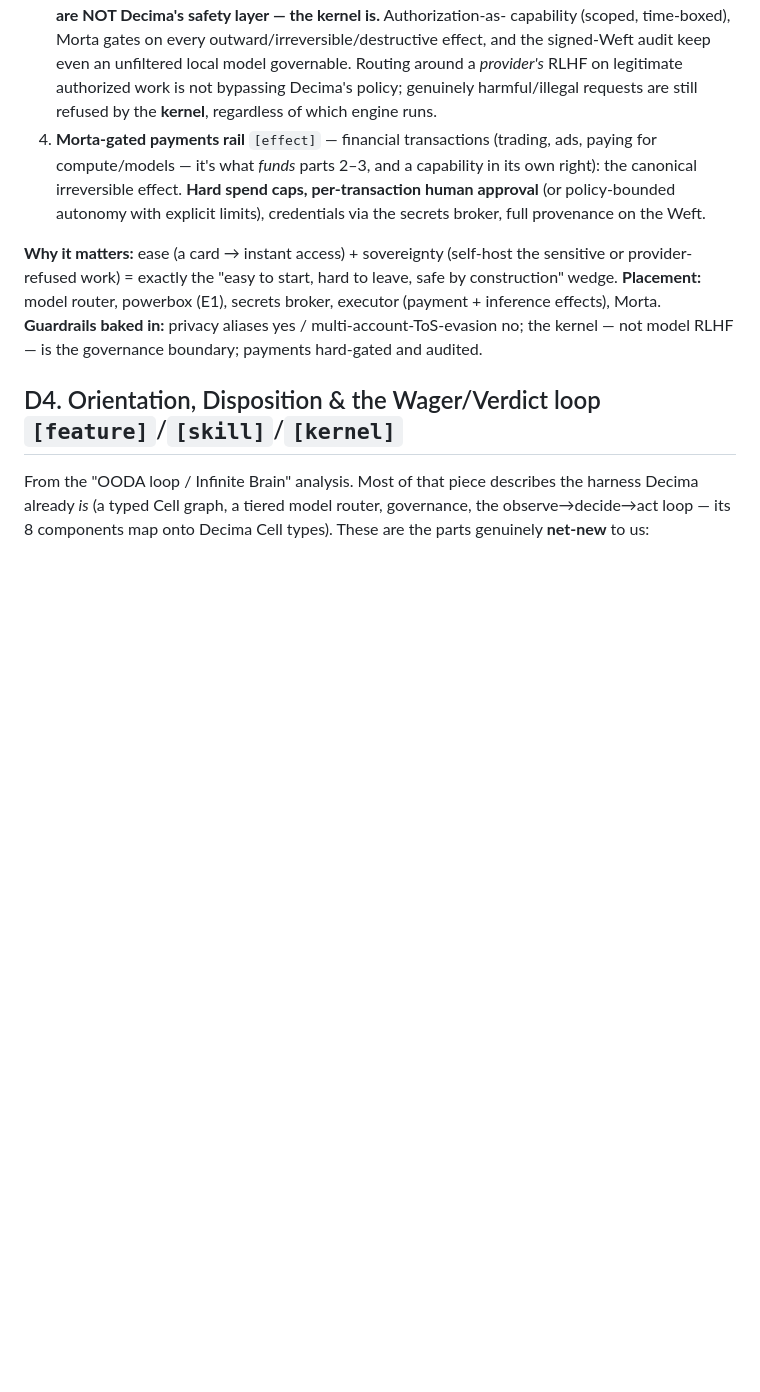
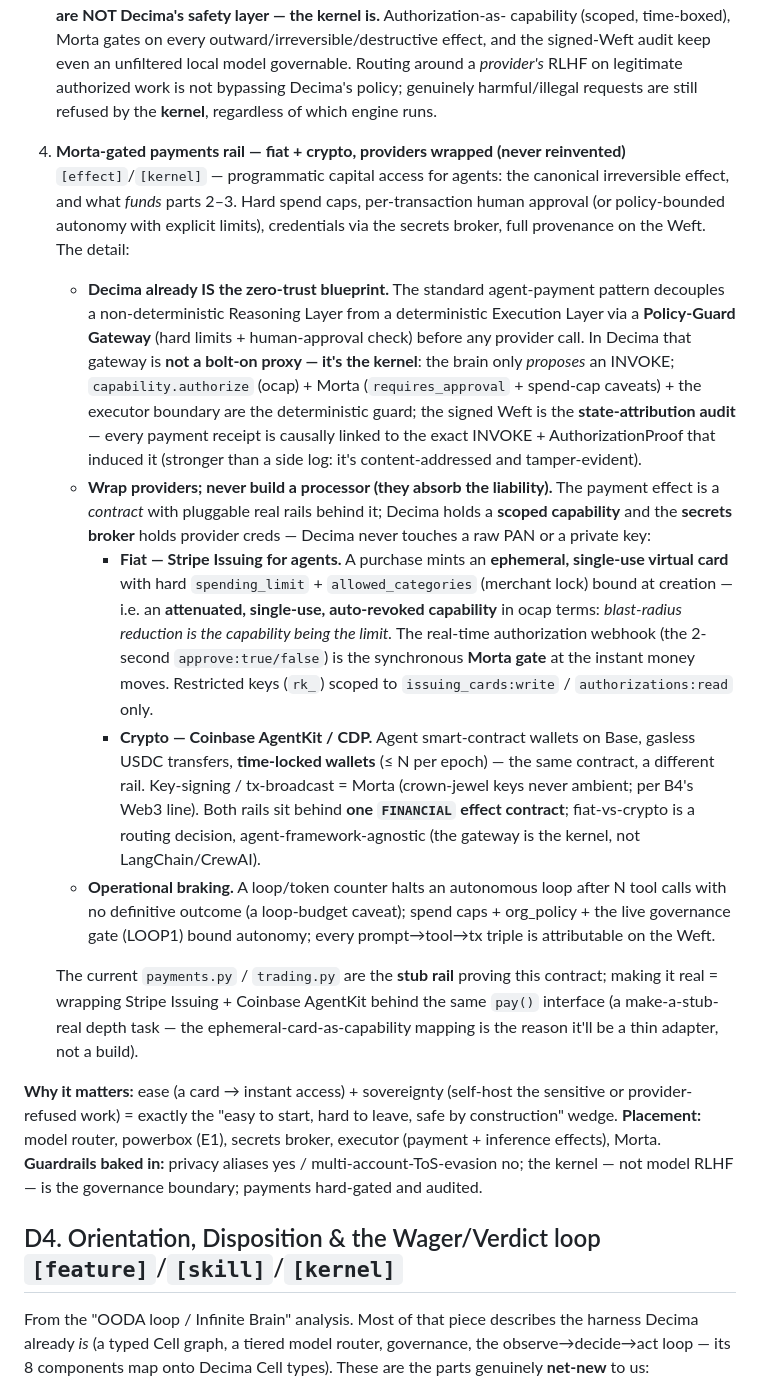
Before and after one commit to Judgernaut777/Decima, a Markdown page: specs/CAPABILITY_MAP.md, the part around the change. Rendered like a GitHub page; blank space fills up the shorter version.

Commit message:
Capability Map D3.4: programmatic capital — fiat (Stripe Issuing) + crypto (Coinbase AgentKit), providers wrapped
Expand the payments rail with the zero-trust agent-payment design (user-provided):
Decima's kernel IS the Policy-Guard Gateway (ocap + Morta + executor boundary; the signed
Weft is the state-attribution audit). Wrap real providers rather than build a processor
(they absorb liability): Stripe Issuing ephemeral single-use merchant-locked amount-capped
virtual cards == attenuated single-use auto-revoked capabilities (blast-radius reduction =
the capability being the limit), real-time auth webhook == synchronous Morta gate; Coinbase
AgentKit agent wallets / USDC on Base / time-locked wallets == the same FINANCIAL contract,
crypto rail. Both rails behind one effect contract; fiat-vs-crypto is a routing decision,
agent-framework-agnostic. Loop/token braking + spend caps + LOOP1 bound autonomy. Making
payments.py real = a thin adapter, since ephemeral-card maps onto the capability model.

```diff
--- a/specs/CAPABILITY_MAP.md
+++ b/specs/CAPABILITY_MAP.md
@@ -303,10 +303,40 @@ parts, all behind Decima contracts:
    and the signed-Weft audit keep even an unfiltered local model governable. Routing around a
    *provider's* RLHF on legitimate authorized work is not bypassing Decima's policy; genuinely
    harmful/illegal requests are still refused by the **kernel**, regardless of which engine runs.
-4. **Morta-gated payments rail** `[effect]` — financial transactions (trading, ads, paying for
-   compute/models — it's what *funds* parts 2–3, and a capability in its own right): the canonical
-   irreversible effect. **Hard spend caps, per-transaction human approval** (or policy-bounded
-   autonomy with explicit limits), credentials via the secrets broker, full provenance on the Weft.
+4. **Morta-gated payments rail — fiat + crypto, providers wrapped (never reinvented)** `[effect]`/`[kernel]`
+   — programmatic capital access for agents: the canonical irreversible effect, and what *funds*
+   parts 2–3. Hard spend caps, per-transaction human approval (or policy-bounded autonomy with
+   explicit limits), credentials via the secrets broker, full provenance on the Weft. The detail:
+
+   - **Decima already IS the zero-trust blueprint.** The standard agent-payment pattern decouples a
+     non-deterministic Reasoning Layer from a deterministic Execution Layer via a **Policy-Guard
+     Gateway** (hard limits + human-approval check) before any provider call. In Decima that gateway is
+     **not a bolt-on proxy — it's the kernel**: the brain only *proposes* an INVOKE;
+     `capability.authorize` (ocap) + Morta (`requires_approval` + spend-cap caveats) + the executor
+     boundary are the deterministic guard; the signed Weft is the **state-attribution audit** — every
+     payment receipt is causally linked to the exact INVOKE + AuthorizationProof that induced it
+     (stronger than a side log: it's content-addressed and tamper-evident).
+   - **Wrap providers; never build a processor (they absorb the liability).** The payment effect is a
+     *contract* with pluggable real rails behind it; Decima holds a **scoped capability** and the
+     **secrets broker** holds provider creds — Decima never touches a raw PAN or a private key:
+     - **Fiat — Stripe Issuing for agents.** A purchase mints an **ephemeral, single-use virtual card**
+       with hard `spending_limit` + `allowed_categories` (merchant lock) bound at creation — i.e. an
+       **attenuated, single-use, auto-revoked capability** in ocap terms: *blast-radius reduction is
+       the capability being the limit.* The real-time authorization webhook (the 2-second
+       `approve:true/false`) is the synchronous **Morta gate** at the instant money moves. Restricted
+       keys (`rk_`) scoped to `issuing_cards:write` / `authorizations:read` only.
+     - **Crypto — Coinbase AgentKit / CDP.** Agent smart-contract wallets on Base, gasless USDC
+       transfers, **time-locked wallets** (≤ N per epoch) — the same contract, a different rail.
+       Key-signing / tx-broadcast = Morta (crown-jewel keys never ambient; per B4's Web3 line).
+     Both rails sit behind **one `FINANCIAL` effect contract**; fiat-vs-crypto is a routing decision,
+     agent-framework-agnostic (the gateway is the kernel, not LangChain/CrewAI).
+   - **Operational braking.** A loop/token counter halts an autonomous loop after N tool calls with no
+     definitive outcome (a loop-budget caveat); spend caps + org_policy + the live governance gate
+     (LOOP1) bound autonomy; every prompt→tool→tx triple is attributable on the Weft.
+
+   The current `payments.py` / `trading.py` are the **stub rail** proving this contract; making it real
+   = wrapping Stripe Issuing + Coinbase AgentKit behind the same `pay()` interface (a make-a-stub-real
+   depth task — the ephemeral-card-as-capability mapping is the reason it'll be a thin adapter, not a build).
 
 **Why it matters:** ease (a card → instant access) + sovereignty (self-host the sensitive or
 provider-refused work) = exactly the "easy to start, hard to leave, safe by construction" wedge.
```
